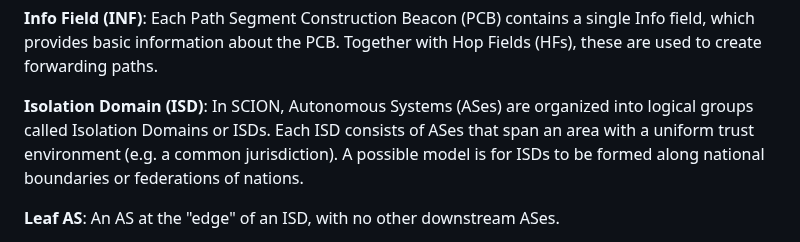
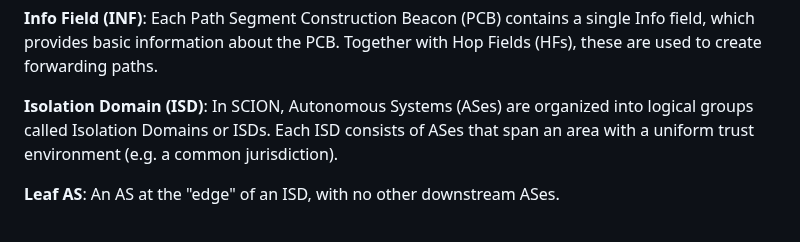
Before and after one commit to scionassociation/scion-cp_I-D, a Markdown page: draft-dekater-scion-controlplane.md, the part around the change. GitHub-like rendering.

Commit message:
Removed mention of countries in ISD definition

```diff
--- a/draft-dekater-scion-controlplane.md
+++ b/draft-dekater-scion-controlplane.md
@@ -249,7 +249,7 @@ Note (to be removed before publication): this document, together with the other
 
 **Info Field (INF)**: Each Path Segment Construction Beacon (PCB) contains a single Info field, which provides basic information about the PCB. Together with Hop Fields (HFs), these are used to create forwarding paths.
 
-**Isolation Domain (ISD)**: In SCION, Autonomous Systems (ASes) are organized into logical groups called Isolation Domains or ISDs. Each ISD consists of ASes that span an area with a uniform trust environment (e.g. a common jurisdiction). A possible model is for ISDs to be formed along national boundaries or federations of nations.
+**Isolation Domain (ISD)**: In SCION, Autonomous Systems (ASes) are organized into logical groups called Isolation Domains or ISDs. Each ISD consists of ASes that span an area with a uniform trust environment (e.g. a common jurisdiction).
 
 **Leaf AS**: An AS at the "edge" of an ISD, with no other downstream ASes.
 
```
